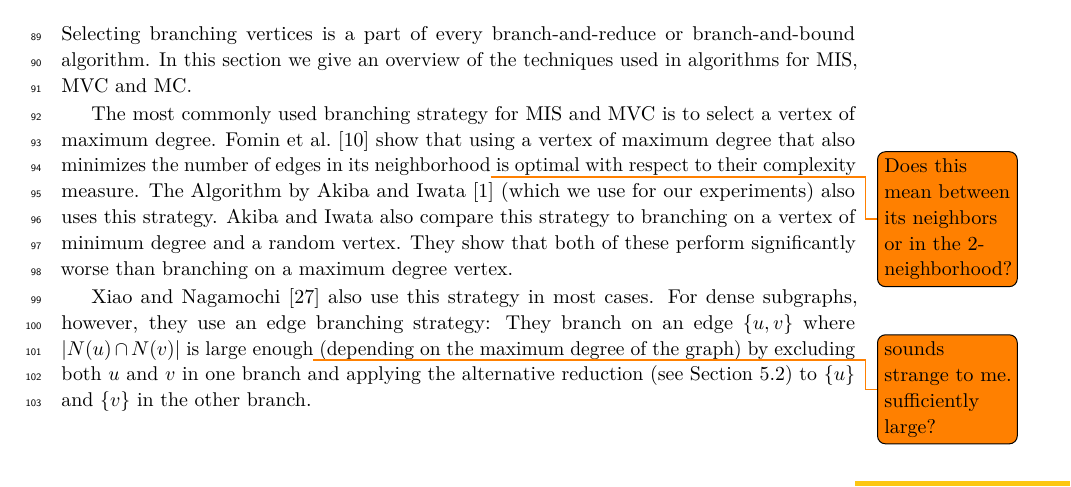
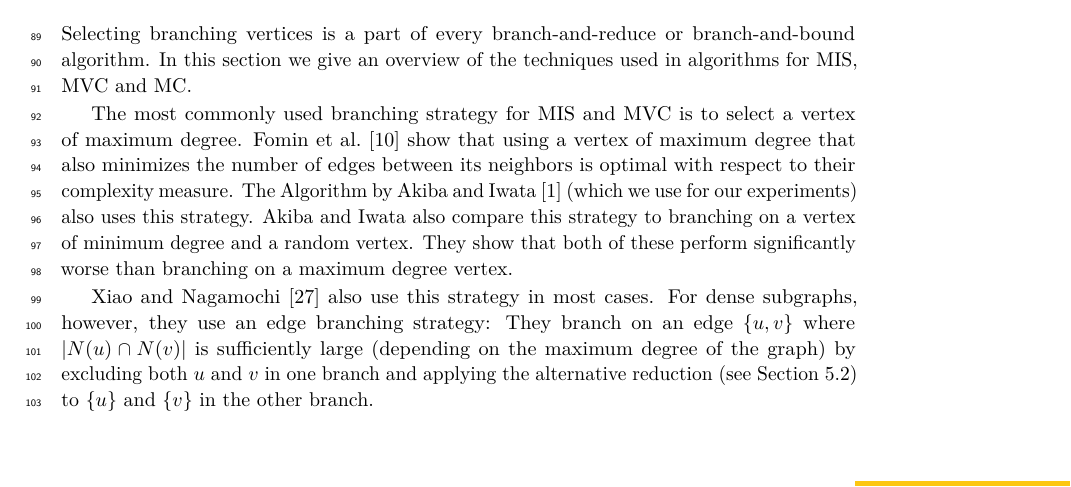
Before and after one commit to Hespian/CutBranching, a LaTeX paper (SEA_Paper/sea_branching.tex): part of page 3 of 11, cut so that both start at the same text. Compiled offline with pdfLaTeX.

Commit message:
Handle comments for related work

```diff
--- a/SEA_Paper/sea_branching.tex
+++ b/SEA_Paper/sea_branching.tex
@@ -190,7 +190,7 @@ algorithms for MIS, MVC and MC.
 
 The most commonly used branching strategy for MIS and MVC is to select a vertex
 of maximum degree. Fomin et al.~\cite{Fomin} show that using a vertex of maximum
-degree that also minimizes the number of edges in its neighborhood\todo{Does this mean between its neighbors or in the 2-neighborhood?} is optimal
+degree that also minimizes the number of edges between its neighbors is optimal
 with respect to their complexity measure. The Algorithm by Akiba and Iwata~\cite{AkibaIwata}
 (which we use for our experiments) also uses this strategy. Akiba and Iwata also
 compare this strategy to branching on a vertex of minimum degree and a random
@@ -200,7 +200,7 @@ on a maximum degree vertex.
 Xiao and Nagamochi~\cite{XiaoNagamochi} also use
 this strategy in most cases. For dense subgraphs, however, they use an edge
 branching strategy: They branch on an edge $\{u, v\}$ where $|N(u) \cap N(v)|$
-is large enough\todo{sounds strange to me. sufficiently large?} (depending on the maximum degree of the graph) by
+is sufficiently large (depending on the maximum degree of the graph) by
 excluding both $u$ and $v$ in one branch and applying the alternative reduction
 (see Section~\ref{sec:almost_funnels}) to $\{u\}$ and $\{v\}$ in the other branch.
 
```
